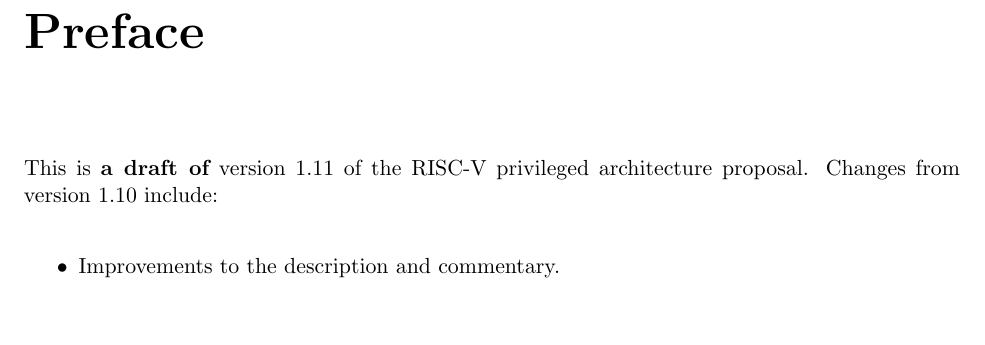
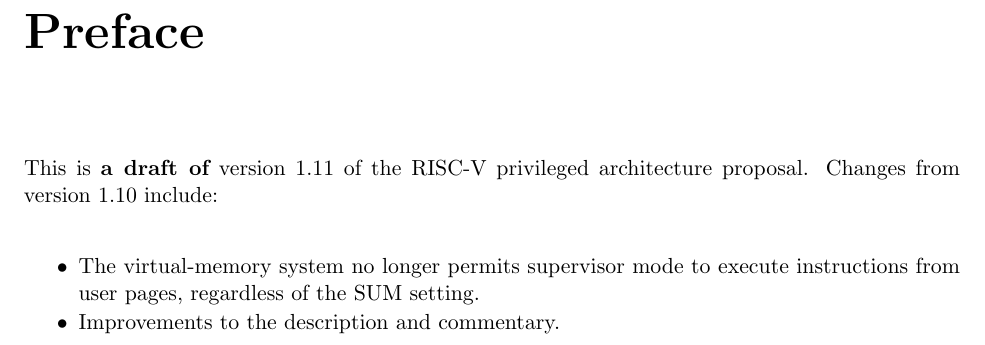
Before and after one commit to riscv/riscv-isa-manual, a LaTeX thesis (src/riscv-privileged.tex, which reads src/priv-preface.tex): part of page 3 of 91, cut so that both start at the same text, the shorter picture padded with empty space. Compiled offline with pdfLaTeX.

Commit message:
Add preface entry for SUM change

```diff
--- a/src/priv-preface.tex
+++ b/src/priv-preface.tex
@@ -6,6 +6,8 @@
 \begin{itemize}
   \parskip 0pt
   \itemsep 1pt
+\item The virtual-memory system no longer permits supervisor mode to execute
+  instructions from user pages, regardless of the SUM setting.
 \item Improvements to the description and commentary.
 \end{itemize}
 
```
